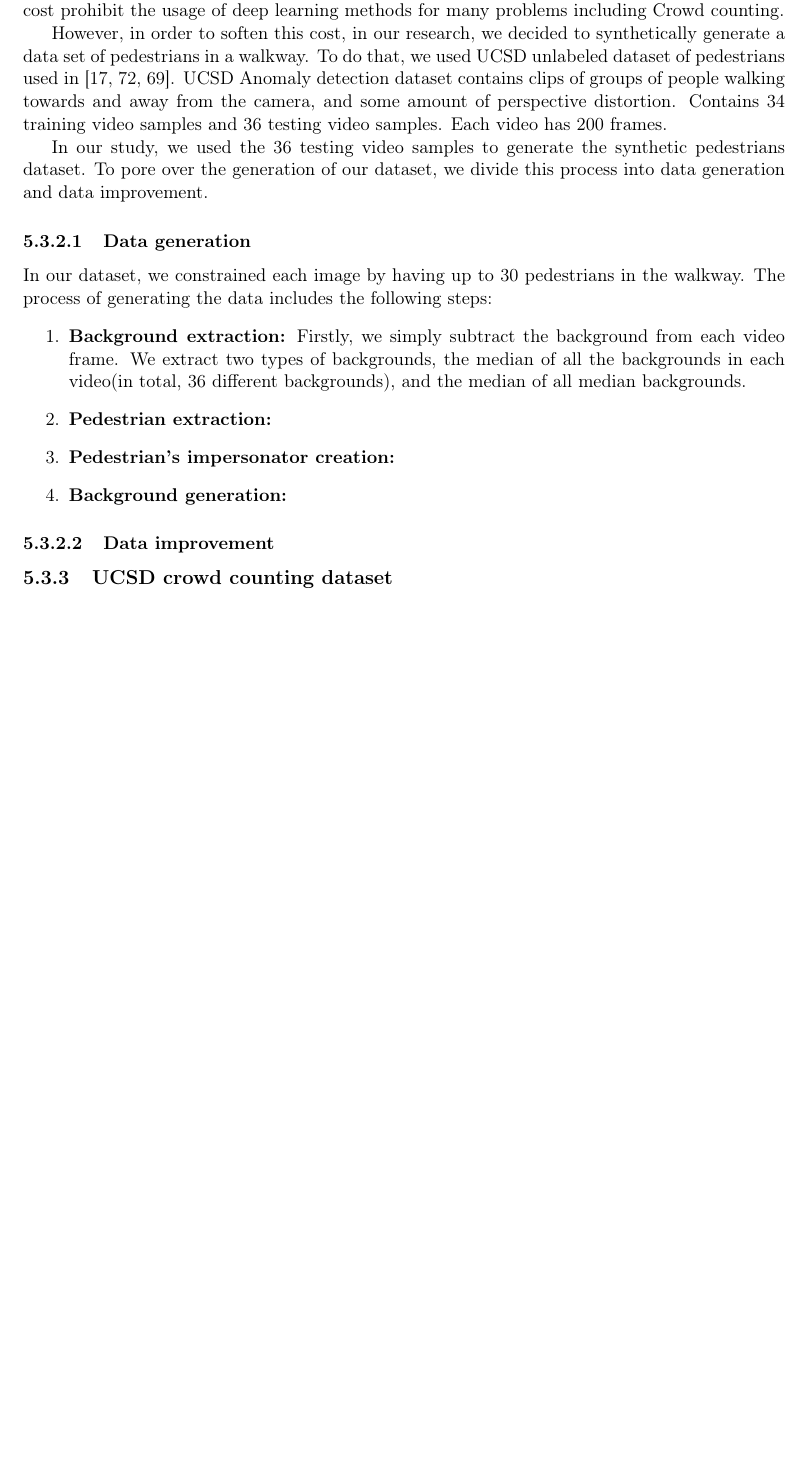
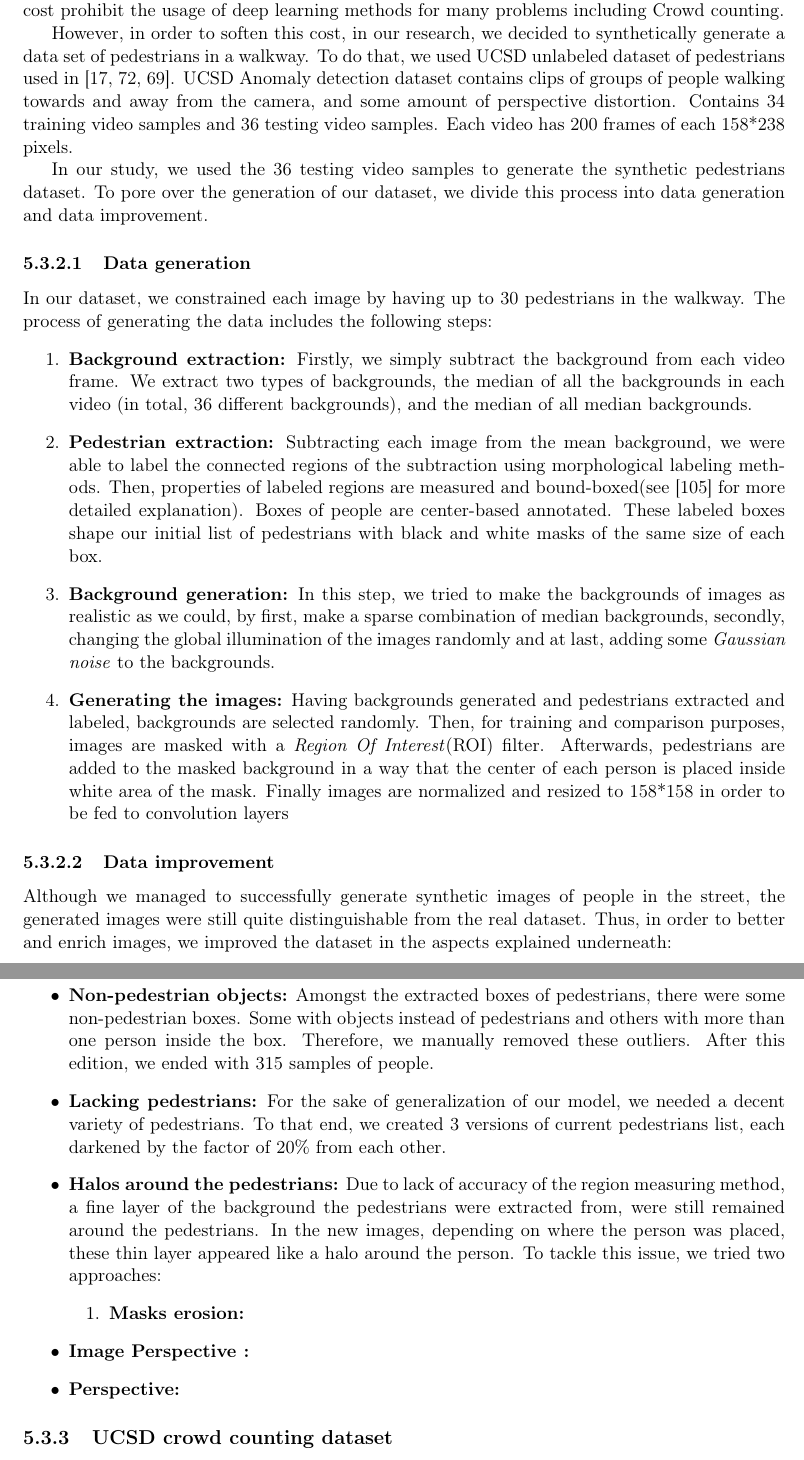
Before and after one commit to denisergashbaev/latex-mt, a LaTeX thesis (LearnToCount.tex, which reads sections/implementation.tex): part of page 32 of 41 before the commit and two parts of pages 32 and 33 of 42 after it, the two joined at a grey line, cut so that both start at the same text, the shorter picture padded with empty space. Compiled offline with pdfLaTeX.

Commit message:
still impl

```diff
--- a/sections/implementation.tex
+++ b/sections/implementation.tex
@@ -107,7 +107,8 @@ Our Even-odd handwritten dataset contains images of size 100*100. Each image is
 
 Learning features using deep architectures require a large amount of data. More importantly, for a fully supervised learning, this data should be annotated. Lack of data or its' High annotation cost prohibit the usage of deep learning methods for many problems including Crowd counting.
 
-\indent However, in order to soften this cost, in our research, we decided to synthetically generate a data set of pedestrians in a walkway. To do that, we used UCSD unlabeled dataset of pedestrians used in \cite{chan2009analysis, mahadevan2010anomaly, li2014anomaly}. UCSD Anomaly detection dataset contains clips of groups of people walking towards and away from the camera, and some amount of perspective distortion. Contains 34 training video samples and 36 testing video samples. Each video has 200 frames.
+\indent However, in order to soften this cost, in our research, we decided to synthetically generate a data set of pedestrians in a walkway. To do that, we used UCSD unlabeled dataset of pedestrians used in \cite{chan2009analysis, mahadevan2010anomaly, li2014anomaly}. UCSD Anomaly detection dataset contains clips of groups of people walking towards and away from the camera, and some amount of perspective distortion. Contains 34 training video samples and 36 testing video samples. Each video has 200 frames of each 158*238 pixels.
+
 
 \indent In our study, we used the 36 testing video samples to generate the synthetic pedestrians dataset. To pore over the generation of our dataset, we divide this process into data generation and data improvement.
 
@@ -117,18 +118,28 @@ Learning features using deep architectures require a large amount of data. More
 In our dataset, we constrained each image by having up to 30 pedestrians in the walkway. The process of generating the data includes the following steps:
 \begin{enumerate}
 
-\item \textbf{Background extraction:} Firstly, we simply subtract the background from each video frame. We extract two types of backgrounds, the median of all the backgrounds in each video(in total, 36 different backgrounds), and the median of all median backgrounds.
+\item \textbf{Background extraction:} Firstly, we simply subtract the background from each video frame. We extract two types of backgrounds, the median of all the backgrounds in each video (in total, 36 different backgrounds), and the median of all median backgrounds.
 
-\item \textbf{Pedestrian extraction:}
+\item \textbf{Pedestrian extraction:} Subtracting each image from the mean background, we were able to label the connected regions of the subtraction using morphological labeling methods. Then, properties of labeled regions are measured and bound-boxed(see \cite{van2014scikit} for more detailed explanation). Boxes of people are center-based annotated. These labeled boxes shape our initial list of pedestrians with black and white masks of the same size of each box.
 
-\item \textbf{Pedestrian's impersonator creation:}
+\item \textbf{Background generation:} In this step, we tried to make the backgrounds of images as realistic as we could, by first, make a sparse combination of median backgrounds, secondly, changing the global illumination of the images randomly and at last, adding some \textit{Gaussian noise} to the backgrounds.
 
-\item \textbf{Background generation:}
+\item \textbf{Generating the images:} Having backgrounds generated and pedestrians extracted and labeled, backgrounds are selected randomly. Then, for training and comparison purposes, images are masked with a \textit{Region Of Interest}(ROI) filter. Afterwards, pedestrians are added to the masked background in a way that the center of each person is placed inside white area of the mask. Finally images are normalized and resized to 158*158 in order to be fed to convolution layers
 
 \end{enumerate}
 
 \subsubsection{Data improvement}
-
+Although we managed to successfully generate synthetic images of people in the street, the generated images were still quite distinguishable from the real dataset. Thus, in order to better and enrich images, we improved the dataset in the aspects explained underneath:
+\begin{itemize}
+\item \textbf{Non-pedestrian objects:} Amongst the extracted boxes of pedestrians, there were some non-pedestrian boxes. Some with objects instead of pedestrians and others with more than one person inside the box. Therefore, we manually removed these outliers. After this edition, we ended with 315 samples of people.
+\item \textbf{Lacking pedestrians:} For the sake of generalization of our model, we needed a decent variety of pedestrians. To that end, we created 3 versions of current pedestrians list, each darkened by the factor of 20\% from each other.
+\item \textbf{Halos around the pedestrians:} Due to lack of accuracy of the region measuring method, a fine layer of the background the pedestrians were extracted from, were still remained around the pedestrians. In the new images, depending on where the person was placed, these thin layer appeared like a halo around the person. To tackle this issue, we tried two approaches:
+\begin{enumerate}
+\item \textbf{Masks erosion:}
+\end{enumerate}
+\item \textbf{Image Perspective :}
+\item \textbf{Perspective:}
+\end{itemize}
 
 
 \subsection{UCSD crowd counting dataset}
```
Also changed, not shown: example.bib (+8 -0 lines), LearnToCount.pdf.
